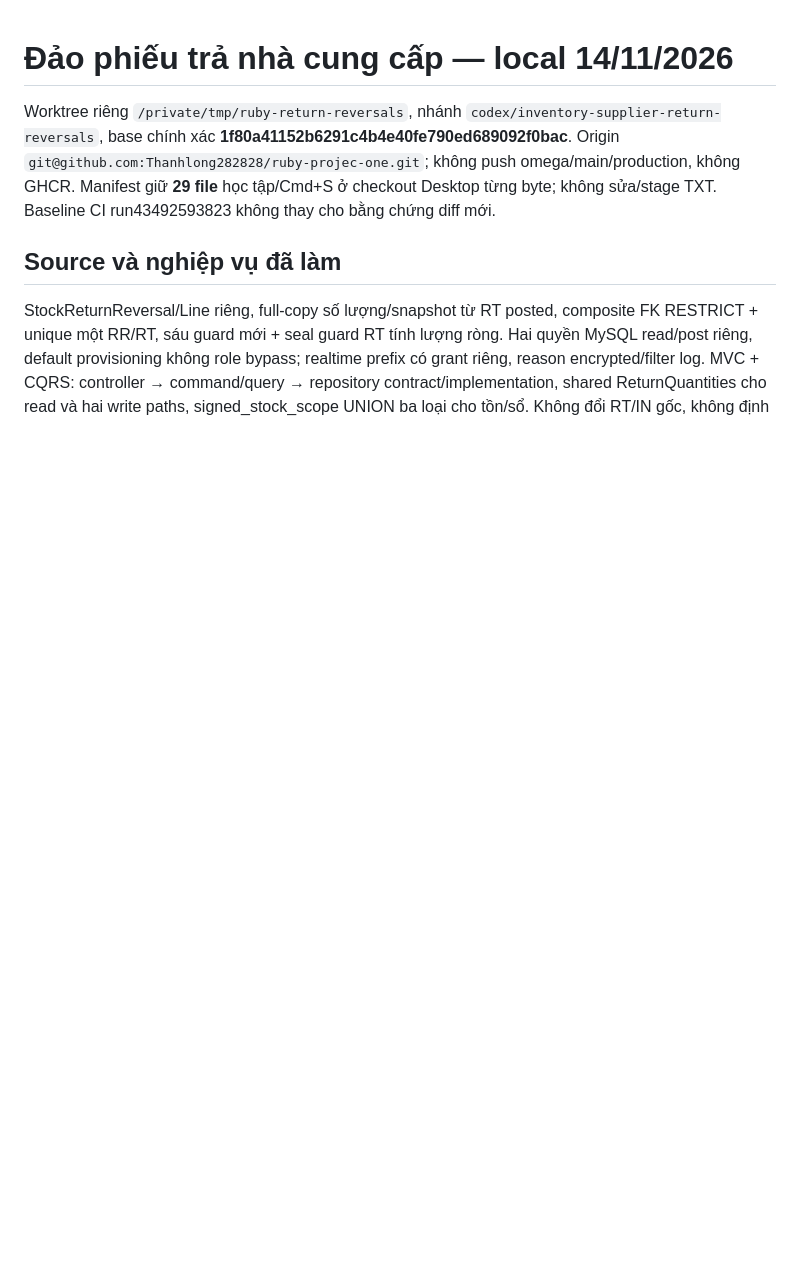
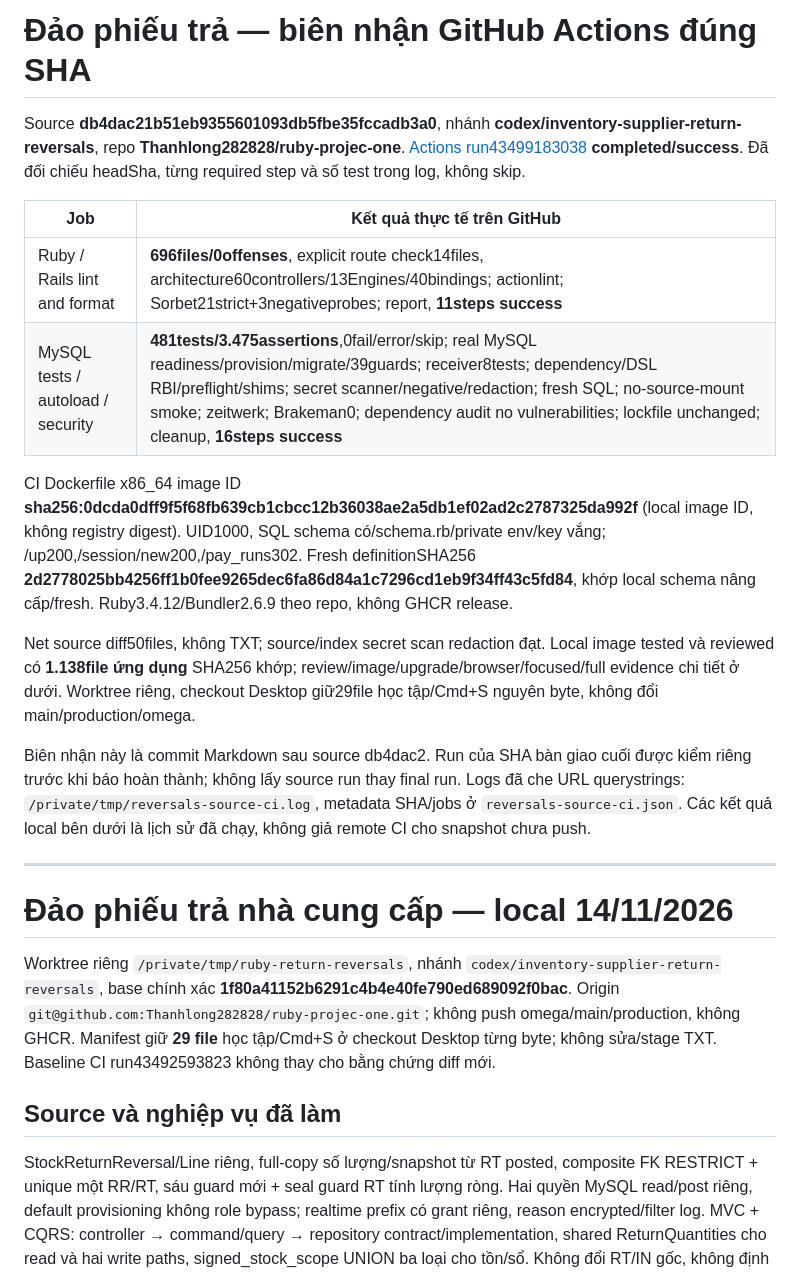
Before and after one commit to Thanhlong282828/ruby-projec-one, a Markdown page: docs/VERIFICATION.md, the part around the change. GitHub-like rendering; blank space fills up the shorter version.

Commit message:
Record exact-SHA CI evidence for supplier return reversals

```diff
--- a/docs/VERIFICATION.md
+++ b/docs/VERIFICATION.md
@@ -1,3 +1,20 @@
+# Đảo phiếu trả — biên nhận GitHub Actions đúng SHA
+
+Source **db4dac21b51eb9355601093db5fbe35fccadb3a0**, nhánh **codex/inventory-supplier-return-reversals**, repo **Thanhlong282828/ruby-projec-one**. [Actions run43499183038](https://github.com/Thanhlong282828/ruby-projec-one/actions/runs/43499183038) **completed/success**. Đã đối chiếu headSha, từng required step và số test trong log, không skip.
+
+| Job | Kết quả thực tế trên GitHub |
+|---|---|
+| Ruby / Rails lint and format | **696files/0offenses**, explicit route check14files, architecture60controllers/13Engines/40bindings; actionlint; Sorbet21strict+3negativeprobes; report, **11steps success** |
+| MySQL tests / autoload / security | **481tests/3.475assertions**,0fail/error/skip; real MySQL readiness/provision/migrate/39guards; receiver8tests; dependency/DSL RBI/preflight/shims; secret scanner/negative/redaction; fresh SQL; no-source-mount smoke; zeitwerk; Brakeman0; dependency audit no vulnerabilities; lockfile unchanged; cleanup, **16steps success** |
+
+CI Dockerfile x86_64 image ID **sha256:0dcda0dff9f5f68fb639cb1cbcc12b36038ae2a5db1ef02ad2c2787325da992f** (local image ID, không registry digest). UID1000, SQL schema có/schema.rb/private env/key vắng; /up200,/session/new200,/pay_runs302. Fresh definitionSHA256 **2d2778025bb4256ff1b0fee9265dec6fa86d84a1c7296cd1eb9f34ff43c5fd84**, khớp local schema nâng cấp/fresh. Ruby3.4.12/Bundler2.6.9 theo repo, không GHCR release.
+
+Net source diff50files, không TXT; source/index secret scan redaction đạt. Local image tested và reviewed có **1.138file ứng dụng** SHA256 khớp; review/image/upgrade/browser/focused/full evidence chi tiết ở dưới. Worktree riêng, checkout Desktop giữ29file học tập/Cmd+S nguyên byte, không đổi main/production/omega.
+
+Biên nhận này là commit Markdown sau source db4dac2. Run của SHA bàn giao cuối được kiểm riêng trước khi báo hoàn thành; không lấy source run thay final run. Logs đã che URL querystrings: `/private/tmp/reversals-source-ci.log`, metadata SHA/jobs ở `reversals-source-ci.json`. Các kết quả local bên dưới là lịch sử đã chạy, không giả remote CI cho snapshot chưa push.
+
+---
+
 # Đảo phiếu trả nhà cung cấp — local 14/11/2026
 
 Worktree riêng `/private/tmp/ruby-return-reversals`, nhánh `codex/inventory-supplier-return-reversals`, base chính xác **1f80a41152b6291c4b4e40fe790ed689092f0bac**. Origin `git@github.com:Thanhlong282828/ruby-projec-one.git`; không push omega/main/production, không GHCR. Manifest giữ **29 file** học tập/Cmd+S ở checkout Desktop từng byte; không sửa/stage TXT. Baseline CI run43492593823 không thay cho bằng chứng diff mới.
```
